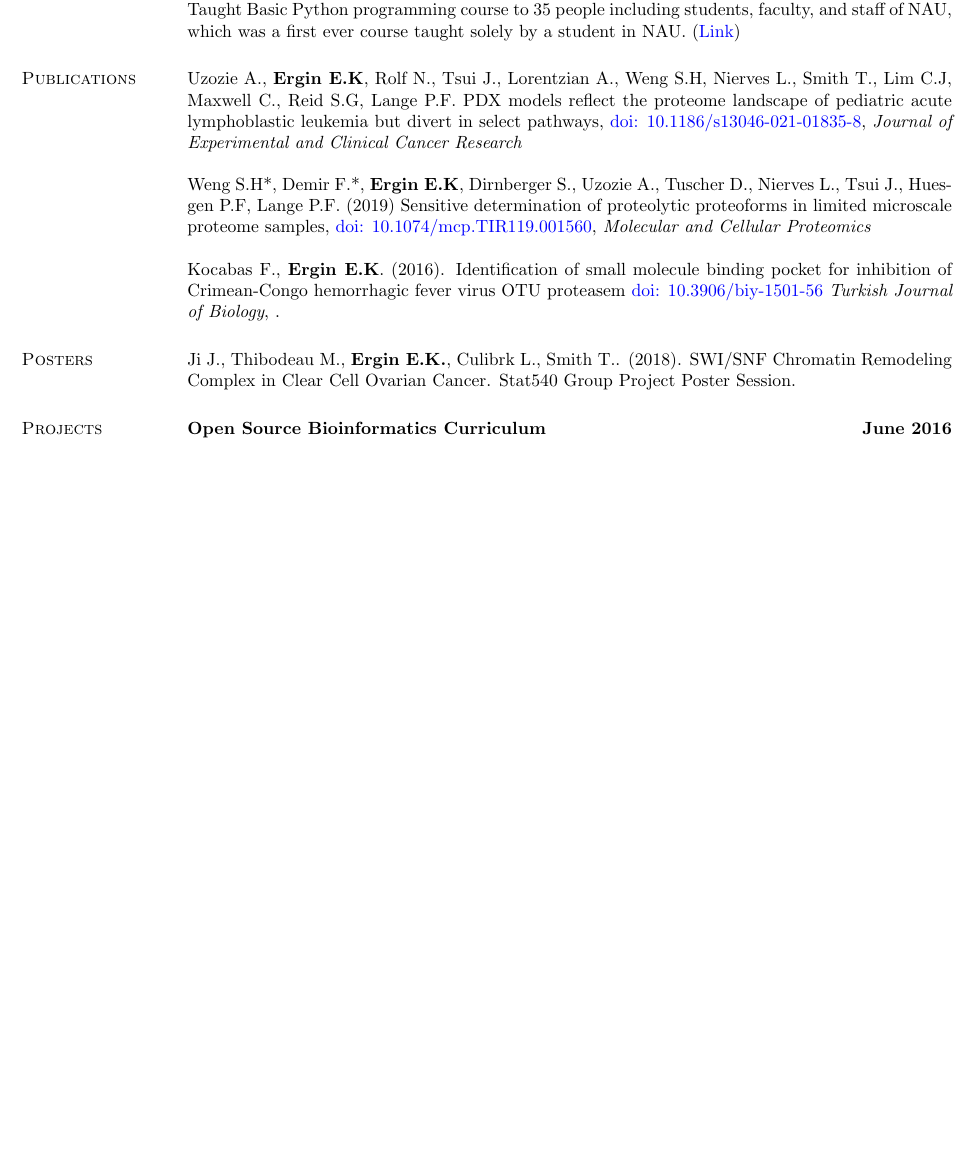
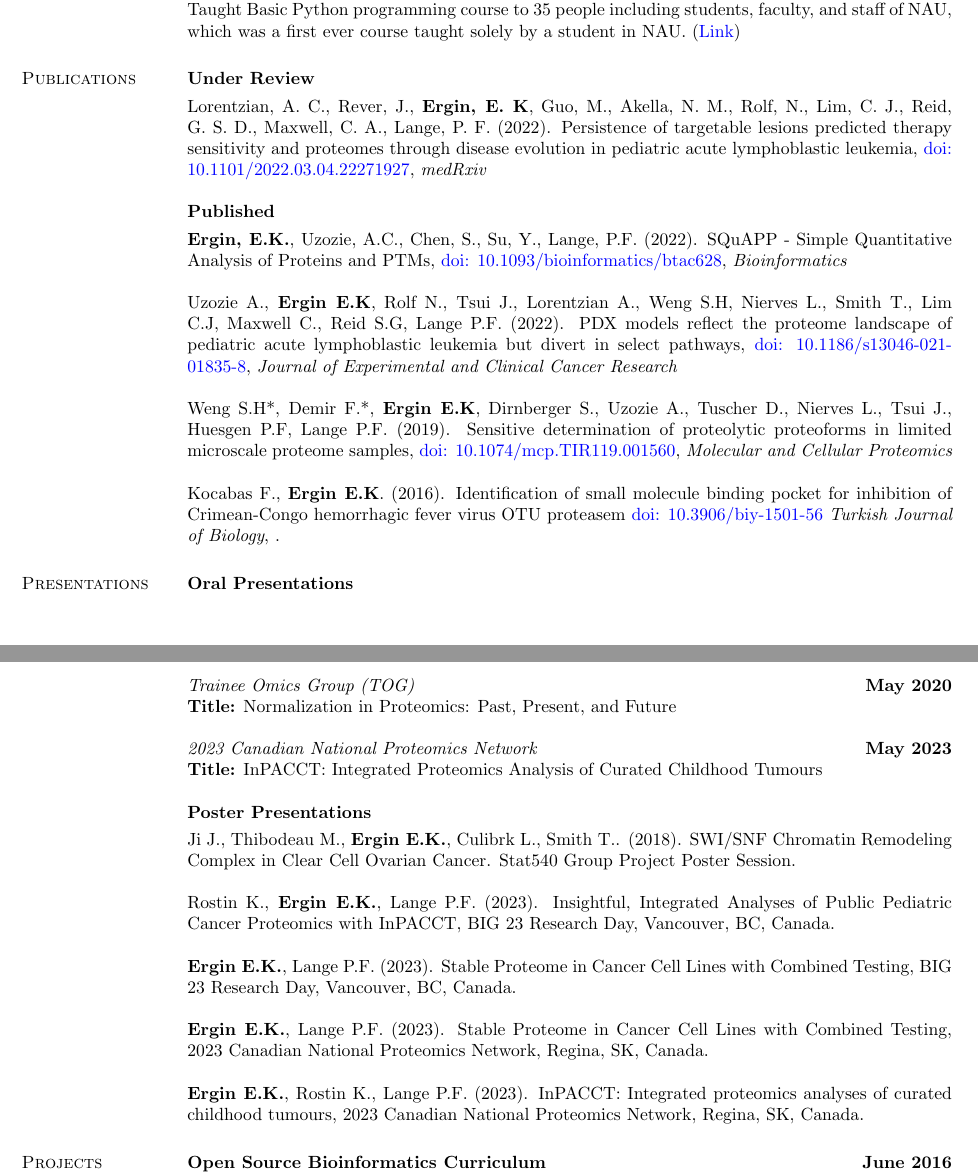
Before and after one commit to eneskemalergin/My_CV, a LaTeX CV (Academic_CV.tex): part of page 2 of 3 before the commit and two parts of pages 2 and 3 of 3 after it, the two joined at a grey line, cut so that both start at the same text, the shorter picture padded with empty space. Compiled offline with pdfLaTeX.

Commit message:
Updated the CV

```diff
--- a/Academic_CV.tex
+++ b/Academic_CV.tex
@@ -156,24 +156,49 @@ Taught Basic Python programming course to 35 people including students, faculty,
 
 
 \section{\sc Publications}
-Uzozie A., {\bf Ergin E.K}, Rolf N., Tsui J., Lorentzian A., Weng S.H,  Nierves L., Smith T., Lim C.J,  Maxwell C., Reid S.G, Lange P.F. PDX models reflect the proteome landscape of pediatric acute lymphoblastic leukemia but divert in select pathways, \href{https://dx.doi.org/10.1186%2Fs13046-021-01835-8}{doi: 10.1186/s13046-021-01835-8}, {\em Journal of Experimental and Clinical Cancer Research}
+{\bf Under Review}
 
-Weng S.H*, Demir F.*, {\bf Ergin E.K}, Dirnberger S., Uzozie A., Tuscher D., Nierves L., Tsui J., Huesgen P.F, Lange P.F. (2019) Sensitive determination of proteolytic proteoforms in limited microscale proteome samples, \href{https://doi.org/10.1074/mcp.TIR119.001560}{doi: 10.1074/mcp.TIR119.001560}, {\em Molecular and Cellular Proteomics}
+\vspace*{-.3cm}
+Lorentzian, A. C., Rever, J., {\bf Ergin, E. K}, Guo, M., Akella, N. M., Rolf, N., Lim, C. J., Reid, G. S. D., Maxwell, C. A., Lange, P. F. (2022). Persistence of targetable lesions predicted therapy sensitivity and proteomes through disease evolution in pediatric acute lymphoblastic leukemia, \href{https://doi.org/10.1101/2022.03.04.22271927}{doi: 10.1101/2022.03.04.22271927}, {\em medRxiv}
+
+{\bf Published}
+
+\vspace*{-.3cm}
+{\bf Ergin, E.K.}, Uzozie, A.C., Chen, S., Su, Y., Lange, P.F. (2022). SQuAPP - Simple Quantitative Analysis of Proteins and PTMs, \href{https://doi.org/10.1093/bioinformatics/btac628}{doi: 10.1093/bioinformatics/btac628}, {\em Bioinformatics}
+
+Uzozie A., {\bf Ergin E.K}, Rolf N., Tsui J., Lorentzian A., Weng S.H,  Nierves L., Smith T., Lim C.J,  Maxwell C., Reid S.G, Lange P.F. (2022). PDX models reflect the proteome landscape of pediatric acute lymphoblastic leukemia but divert in select pathways, \href{https://dx.doi.org/10.1186%2Fs13046-021-01835-8}{doi: 10.1186/s13046-021-01835-8}, {\em Journal of Experimental and Clinical Cancer Research}
+
+Weng S.H*, Demir F.*, {\bf Ergin E.K}, Dirnberger S., Uzozie A., Tuscher D., Nierves L., Tsui J., Huesgen P.F, Lange P.F. (2019). Sensitive determination of proteolytic proteoforms in limited microscale proteome samples, \href{https://doi.org/10.1074/mcp.TIR119.001560}{doi: 10.1074/mcp.TIR119.001560}, {\em Molecular and Cellular Proteomics}
 
 Kocabas F., {\bf Ergin E.K}. (2016). Identification of small molecule binding pocket for inhibition of Crimean-Congo hemorrhagic fever virus OTU proteasem \href{https://www.researchgate.net/profile/Fatih_Kocabas/publication/284188739_Identification_of_small_molecule_binding_pocket_for_inhibition_of_Crimean-Congo_hemorrhagic_fever_virus_OTU_protease/links/564f6a0b08aefe619b11de98.pdf}{doi: 10.3906/biy-1501-56} {\em Turkish Journal of Biology}, .
 
-\section{\sc Posters}
+
+\section{\sc Presentations}
+{\bf Oral Presentations}
+
+\vspace{-.3cm}
+{\em Trainee Omics Group (TOG)} \hfill {\bf May 2020}\\
+{\bf Title:} Normalization in Proteomics: Past, Present, and Future
+
+{\em 2023 Canadian National Proteomics Network} \hfill {\bf May 2023}\\
+{\bf Title:} InPACCT: Integrated Proteomics Analysis of Curated Childhood Tumours
+
+% {\em Trainee Omics Group (TOG)} \hfill {\bf June 2023}\\
+% {\bf Title:} TBD
+
+
+{\bf Poster Presentations}
+
+\vspace{-.3cm}
 Ji J., Thibodeau M., {\bf Ergin E.K.}, Culibrk L., Smith T.. (2018). SWI/SNF Chromatin Remodeling Complex in Clear Cell Ovarian Cancer. Stat540 Group Project Poster Session.
 
-% \section{\sc Papers in preparation}
-%
-% Kocabas, F., Ergin, E.K. 2016. Identification of small molecule binding pocket for inhibition of Crimean-Congo hemorrhagic fever virus OTU protease. Turkish Journal of Biology, 40:239-249.
+Rostin K., {\bf Ergin E.K.}, Lange P.F. (2023). Insightful, Integrated Analyses of Public Pediatric Cancer Proteomics with InPACCT, BIG 23 Research Day, Vancouver, BC, Canada.
 
-%\section{\sc Conference Presentations}
-%
-% Kocabas, F., Ergin, E.K. 2016. Identification of small molecule binding pocket for inhibition of Crimean-Congo hemorrhagic fever virus OTU protease. Turkish Journal of Biology, 40:239-249.
+{\bf Ergin E.K.}, Lange P.F. (2023). Stable Proteome in Cancer Cell Lines with Combined Testing, BIG 23 Research Day, Vancouver, BC, Canada.
 
+{\bf Ergin E.K.}, Lange P.F. (2023). Stable Proteome in Cancer Cell Lines with Combined Testing, 2023 Canadian National Proteomics Network, Regina, SK, Canada.
 
+{\bf Ergin E.K.}, Rostin K., Lange P.F. (2023). InPACCT: Integrated proteomics analyses of curated childhood tumours, 2023 Canadian National Proteomics Network, Regina, SK, Canada.
 
 \section{\sc Projects}
 
```
Also changed, not shown: Academic_CV.pdf, detailed_enes_cv.pdf (deleted).
